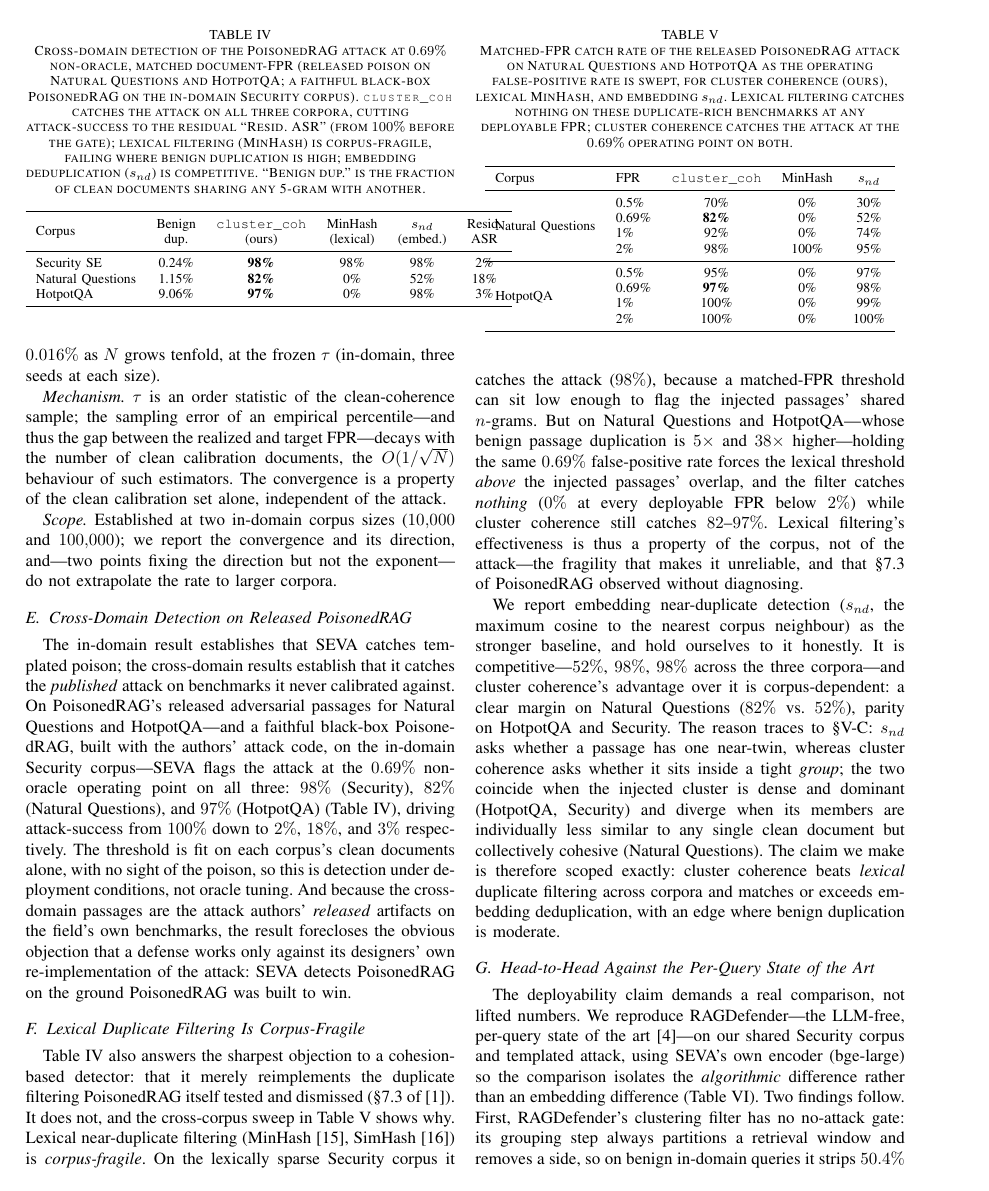
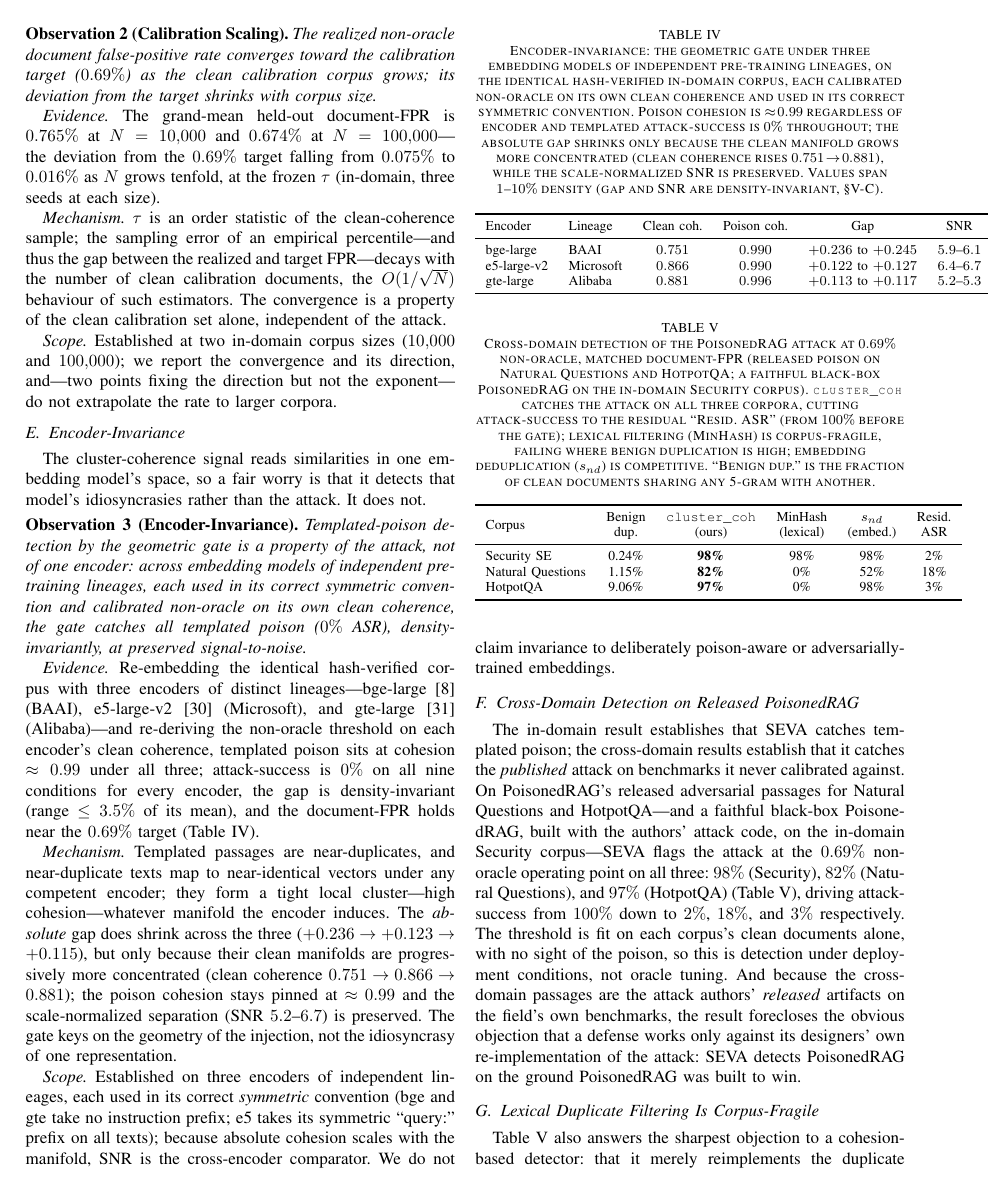
Before and after one commit to varadharajanv0310/SEVA-RAG, a LaTeX paper (SEVA_v8.tex): page 7 of 12. Compiled offline with pdfLaTeX.

Commit message:
paper(v8): add Observation 3 (encoder-invariance) -- 3 lineages (BAAI/Microsoft/Alibaba)
All three embedding lineages PASS the pre-registered bands on the hash-identical corpus: bge/e5/gte ASR 0% on all 9, SNR 5.9-6.1/6.4-6.7/5.2-5.3, density-invariant, DocFPR ~0.69%. New S V subsec:encoder = Observation 3 (Encoder-Invariance) + tab:encoder (clean_coh/poison_coh/gap/SNR/ASR per encoder). SNR-framed: poison_coh ~0.99 under all three; absolute gap (0.236->0.123->0.115) shrinks only because the clean manifold concentrates (clean_coh 0.751->0.866->0.881) -> cluster_coh detects templating geometry, not one encoder's manifold.

Also: new contribution C7 (Encoder-invariance); abstract clause; two web-verified bibitems e5 (Wang 2022, arXiv:2212.03533) + gte (Li 2023, arXiv:2308.03281). Numbers traced directly to result_encoder_{bge,e5,gte}.json.

Checks: citation 31/31 (0 orphan/dangling), percent clean, env 37/37, tables 14->15 (tab:encoder 7-col). No push.

```diff
--- a/SEVA_v8.tex
+++ b/SEVA_v8.tex
@@ -663,6 +673,65 @@ clean calibration set alone, independent of the attack.
 \emph{Scope.} Established at two in-domain corpus sizes ($10{,}000$ and $100{,}000$);
 we report the convergence and its direction, and---two points fixing the direction
 but not the exponent---do not extrapolate the rate to larger corpora.
+
+\subsection{Encoder-Invariance}
+\label{subsec:encoder}
+The cluster-coherence signal reads similarities in one embedding model's space, so a
+fair worry is that it detects that model's idiosyncrasies rather than the attack. It
+does not.
+
+\smallskip
+\noindent\textbf{Observation~3 (Encoder-Invariance).}
+\emph{Templated-poison detection by the geometric gate is a property of the attack,
+not of one encoder: across embedding models of independent pre-training lineages, each
+used in its correct symmetric convention and calibrated non-oracle on its own clean
+coherence, the gate catches all templated poison ($0\%$ ASR), density-invariantly, at
+preserved signal-to-noise.}
+
+\emph{Evidence.} Re-embedding the identical hash-verified corpus with three encoders of
+distinct lineages---bge-large~\cite{bge} (BAAI), e5-large-v2~\cite{e5} (Microsoft), and
+gte-large~\cite{gte} (Alibaba)---and re-deriving the non-oracle threshold on each
+encoder's clean coherence, templated poison sits at cohesion $\approx 0.99$ under all
+three; attack-success is $0\%$ on all nine conditions for every encoder, the gap is
+density-invariant (range $\le 3.5\%$ of its mean), and the document-FPR holds near the
+$0.69\%$ target (Table~\ref{tab:encoder}).% [ENCODER-GEN-1]
+
+\emph{Mechanism.} Templated passages are near-duplicates, and near-duplicate texts map
+to near-identical vectors under any competent encoder; they form a tight local
+cluster---high cohesion---whatever manifold the encoder induces. The \emph{absolute}
+gap does shrink across the three ($+0.236 \to +0.123 \to +0.115$), but only because
+their clean manifolds are progressively more concentrated (clean coherence
+$0.751 \to 0.866 \to 0.881$); the poison cohesion stays pinned at $\approx 0.99$ and
+the scale-normalized separation (SNR $5.2$--$6.7$) is preserved. The gate keys on the
+geometry of the injection, not the idiosyncrasy of one representation.
+
+\emph{Scope.} Established on three encoders of independent lineages, each used in its
+correct \emph{symmetric} convention (bge and gte take no instruction prefix; e5 takes
+its symmetric ``query:''\ prefix on all texts); because absolute cohesion scales with
+the manifold, SNR is the cross-encoder comparator. We do not claim invariance to
+deliberately poison-aware or adversarially-trained embeddings.
+
+\begin{table}[t]
+\centering
+\caption{Encoder-invariance: the geometric gate under three embedding models of
+independent pre-training lineages, on the identical hash-verified in-domain corpus,
+each calibrated non-oracle on its own clean coherence and used in its correct symmetric
+convention. Poison cohesion is $\approx\!0.99$ regardless of encoder and templated
+attack-success is $0\%$ throughout; the absolute gap shrinks only because the clean
+manifold grows more concentrated (clean coherence rises $0.751\!\to\!0.881$), while the
+scale-normalized SNR is preserved. Values span $1$--$10\%$ density (gap and SNR are
+density-invariant, \S\ref{subsec:geom}).}
+\label{tab:encoder}
+\begin{tabular}{llccccc}
+\toprule
+Encoder & Lineage & Clean coh. & Poison coh. & Gap & SNR & Templ.\ ASR \\
+\midrule
+bge-large   & BAAI      & $0.751$ & $0.990$ & $+0.236$ to $+0.245$ & $5.9$--$6.1$ & $\mathbf{0\%}$ \\
+e5-large-v2 & Microsoft & $0.866$ & $0.990$ & $+0.122$ to $+0.127$ & $6.4$--$6.7$ & $\mathbf{0\%}$ \\
+gte-large   & Alibaba   & $0.881$ & $0.996$ & $+0.113$ to $+0.117$ & $5.2$--$5.3$ & $\mathbf{0\%}$ \\
+\bottomrule
+\end{tabular}
+\end{table}
 
 \subsection{Cross-Domain Detection on Released PoisonedRAG}
 The in-domain result establishes that SEVA catches templated poison; the
```
Also changed, not shown: PAPER_EDITS_LOG.md (+2 -1 lines), SEVA_v8.tex (12 more changed lines).
